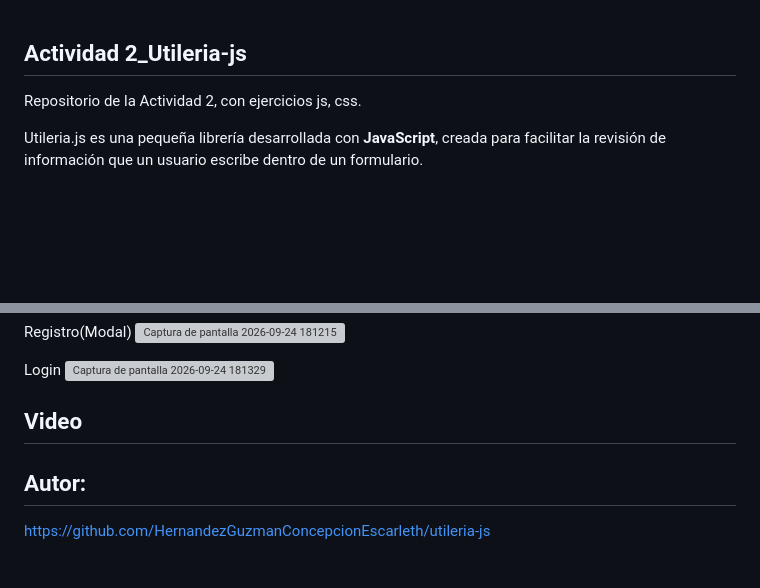
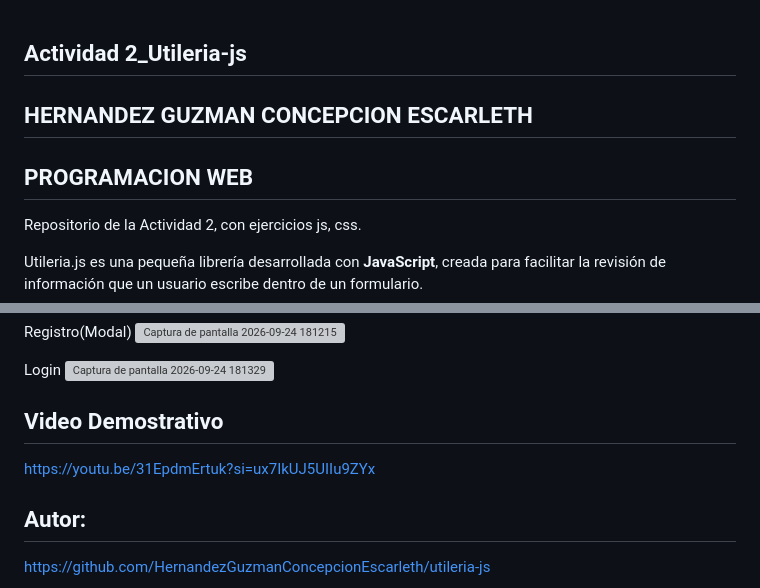
Before and after one commit to HernandezGuzmanConcepcionEscarleth/utileria-js, a Markdown page: README.md, 2 parts joined by grey strips. Drawn GitHub-style; blank space fills up the shorter version; grey boxes are pictures that could not be loaded.

Commit message:
Update README with author and video link
Added author name and a link to a demonstration video.

```diff
--- a/README.md
+++ b/README.md
@@ -1,4 +1,6 @@
 ## Actividad 2_Utileria-js
+## HERNANDEZ GUZMAN CONCEPCION ESCARLETH
+## PROGRAMACION WEB
 Repositorio de la Actividad 2, con ejercicios js, css.
 
 Utileria.js es una pequeña librería desarrollada con **JavaScript**, creada para facilitar la revisión de información que un usuario escribe dentro de un formulario.
@@ -139,7 +141,8 @@ Login
 <img width="1084" height="1004" alt="Captura de pantalla 2026-09-24 181329" src="https://github.com/user-attachments/assets/46dfb51f-554d-46b2-a987-e7f2639155a9" />
 
 
-## Video
+## Video Demostrativo
+https://youtu.be/31EpdmErtuk?si=ux7IkUJ5UIIu9ZYx
 
 ## Autor:
 https://github.com/HernandezGuzmanConcepcionEscarleth/utileria-js
```
